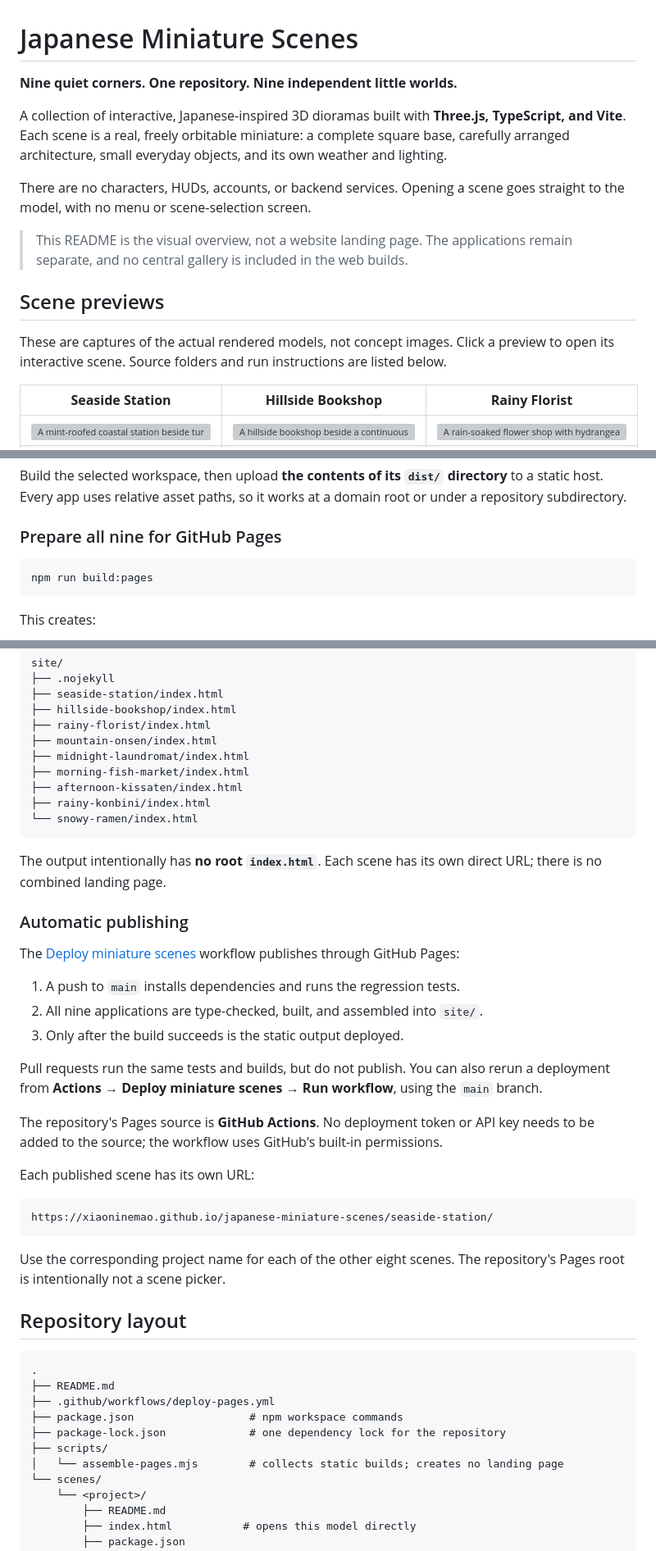
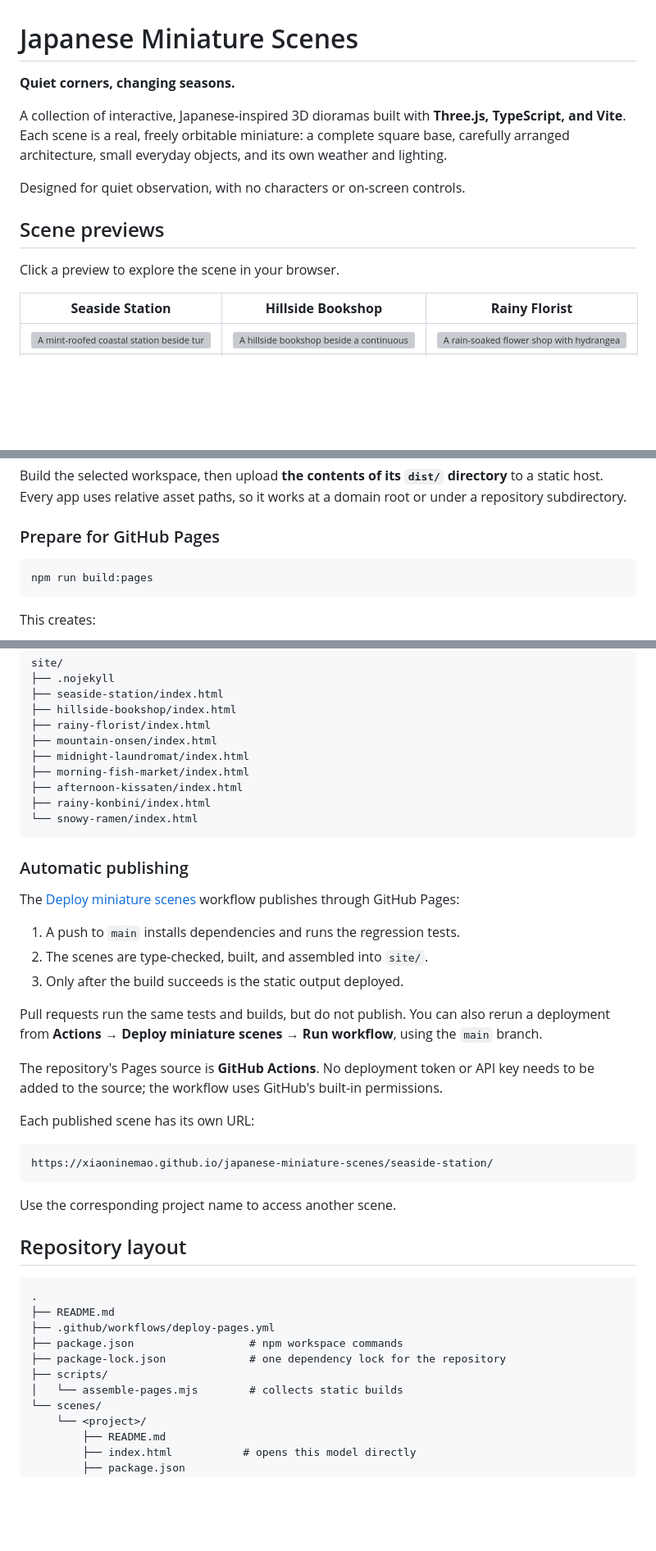
Before and after one commit to xiaoninemao/japanese-miniature-scenes, a Markdown page: README.md, 3 parts joined by grey strips. Shown at 82% size. Rendered like a GitHub page; blank space fills up the shorter version; grey boxes are pictures that could not be loaded.

Commit message:
Focus the README on the scenes and usage

````diff
--- a/README.md
+++ b/README.md
@@ -1,16 +1,14 @@
 # Japanese Miniature Scenes
 
-**Nine quiet corners. One repository. Nine independent little worlds.**
+**Quiet corners, changing seasons.**
 
 A collection of interactive, Japanese-inspired 3D dioramas built with **Three.js, TypeScript, and Vite**. Each scene is a real, freely orbitable miniature: a complete square base, carefully arranged architecture, small everyday objects, and its own weather and lighting.
 
-There are no characters, HUDs, accounts, or backend services. Opening a scene goes straight to the model, with no menu or scene-selection screen.
-
-> This README is the visual overview, not a website landing page. The applications remain separate, and no central gallery is included in the web builds.
+Designed for quiet observation, with no characters or on-screen controls.
 
 ## Scene previews
 
-These are captures of the actual rendered models, not concept images. Click a preview to open its interactive scene. Source folders and run instructions are listed below.
+Click a preview to explore the scene in your browser.
 
 | **Seaside Station** | **Hillside Bookshop** | **Rainy Florist** |
 | :---: | :---: | :---: |
@@ -121,7 +118,7 @@ The regression tests include model construction and batching, square-base bounds
 
 Build the selected workspace, then upload **the contents of its `dist/` directory** to a static host. Every app uses relative asset paths, so it works at a domain root or under a repository subdirectory.
 
-### Prepare all nine for GitHub Pages
+### Prepare for GitHub Pages
 
 ```bash
 npm run build:pages
@@ -143,14 +140,12 @@ site/
 └── snowy-ramen/index.html
 ```
 
-The output intentionally has **no root `index.html`**. Each scene has its own direct URL; there is no combined landing page.
-
 ### Automatic publishing
 
 The [Deploy miniature scenes](.github/workflows/deploy-pages.yml) workflow publishes through GitHub Pages:
 
 1. A push to `main` installs dependencies and runs the regression tests.
-2. All nine applications are type-checked, built, and assembled into `site/`.
+2. The scenes are type-checked, built, and assembled into `site/`.
 3. Only after the build succeeds is the static output deployed.
 
 Pull requests run the same tests and builds, but do not publish. You can also rerun a deployment from **Actions → Deploy miniature scenes → Run workflow**, using the `main` branch.
@@ -163,7 +158,7 @@ Each published scene has its own URL:
 https://xiaoninemao.github.io/japanese-miniature-scenes/seaside-station/
 ```
 
-Use the corresponding project name for each of the other eight scenes. The repository's Pages root is intentionally not a scene picker.
+Use the corresponding project name to access another scene.
 
 ## Repository layout
 
@@ -174,7 +169,7 @@ Use the corresponding project name for each of the other eight scenes. The repos
 ├── package.json                  # npm workspace commands
 ├── package-lock.json             # one dependency lock for the repository
 ├── scripts/
-│   └── assemble-pages.mjs        # collects static builds; creates no landing page
+│   └── assemble-pages.mjs        # collects static builds
 └── scenes/
     └── <project>/
         ├── README.md
````
Also changed, not shown: other parts of README.md (+5 -6 lines).
